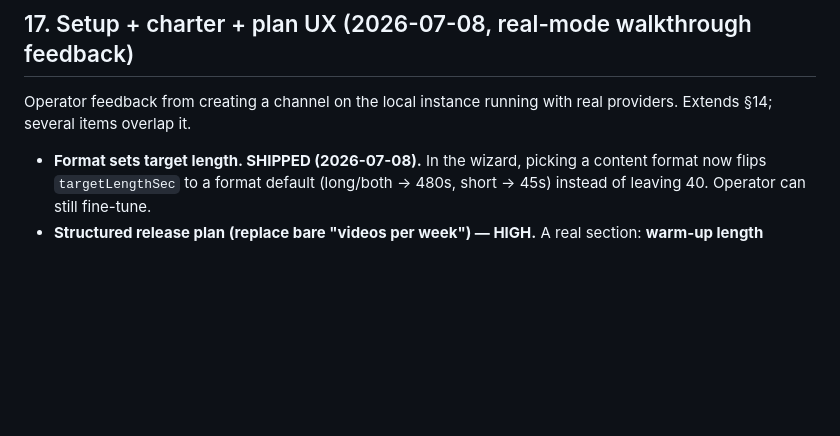
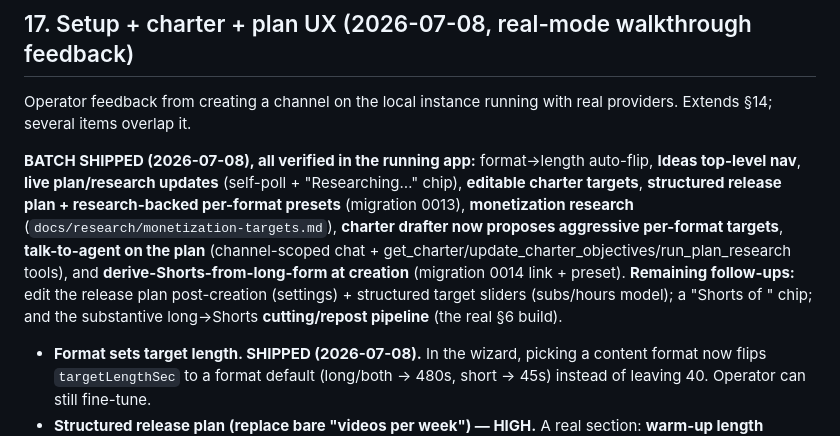
Before and after one commit to adawg85/YT-Auto-Platform-, a Markdown page: BACKLOG.md, the part around the change. Rendered like a GitHub page; blank space fills up the shorter version.

Commit message:
docs(backlog): #17 batch shipped (nav, live plan, editable targets, release plan, research, plan assistant, derived shorts)
Co-Authored-By: Claude Opus 4.8 (1M context) <noreply@anthropic.com>

```diff
--- a/BACKLOG.md
+++ b/BACKLOG.md
@@ -1135,6 +1135,18 @@ Land 3 (media reuse) which only optimises re-runs.
 Operator feedback from creating a channel on the local instance running with
 real providers. Extends §14; several items overlap it.
 
+**BATCH SHIPPED (2026-07-08), all verified in the running app:** format→length
+auto-flip, **Ideas top-level nav**, **live plan/research updates** (self-poll +
+"Researching…" chip), **editable charter targets**, **structured release plan +
+research-backed per-format presets** (migration 0013), **monetization research**
+(`docs/research/monetization-targets.md`), **charter drafter now proposes
+aggressive per-format targets**, **talk-to-agent on the plan** (channel-scoped
+chat + get_charter/update_charter_objectives/run_plan_research tools), and
+**derive-Shorts-from-long-form at creation** (migration 0014 link + preset).
+**Remaining follow-ups:** edit the release plan post-creation (settings) +
+structured target sliders (subs/hours model); a "Shorts of <parent>" chip; and
+the substantive long→Shorts **cutting/repost pipeline** (the real §6 build).
+
 - **Format sets target length. SHIPPED (2026-07-08).** In the wizard, picking a
   content format now flips `targetLengthSec` to a format default (long/both →
   480s, short → 45s) instead of leaving 40. Operator can still fine-tune.
```
